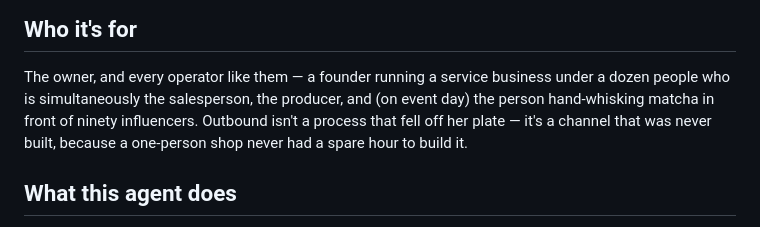
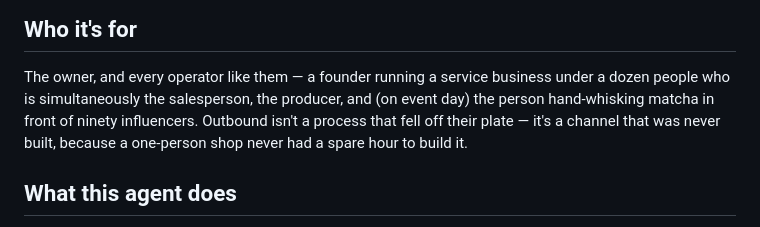
Before and after one commit to mel418/modo-matcha-sales-scout, a Markdown page: README.md, the part around the change. Rendered like a GitHub page.

```diff
--- a/README.md
+++ b/README.md
@@ -26,7 +26,7 @@ last step: deciding *"is this one worth sending?"*
 
 The owner, and every operator like them — a founder running a service business under a dozen people
 who is simultaneously the salesperson, the producer, and (on event day) the person hand-whisking
-matcha in front of ninety influencers. Outbound isn't a process that fell off her plate — it's a
+matcha in front of ninety influencers. Outbound isn't a process that fell off their plate — it's a
 channel that was never built, because a one-person shop never had a spare hour to build it.
 
 ## What this agent does
```
Also changed, not shown: SPEC.md (+5 -5 lines), docs/DEVPOST_SUBMISSION.md (+7 -6 lines).
